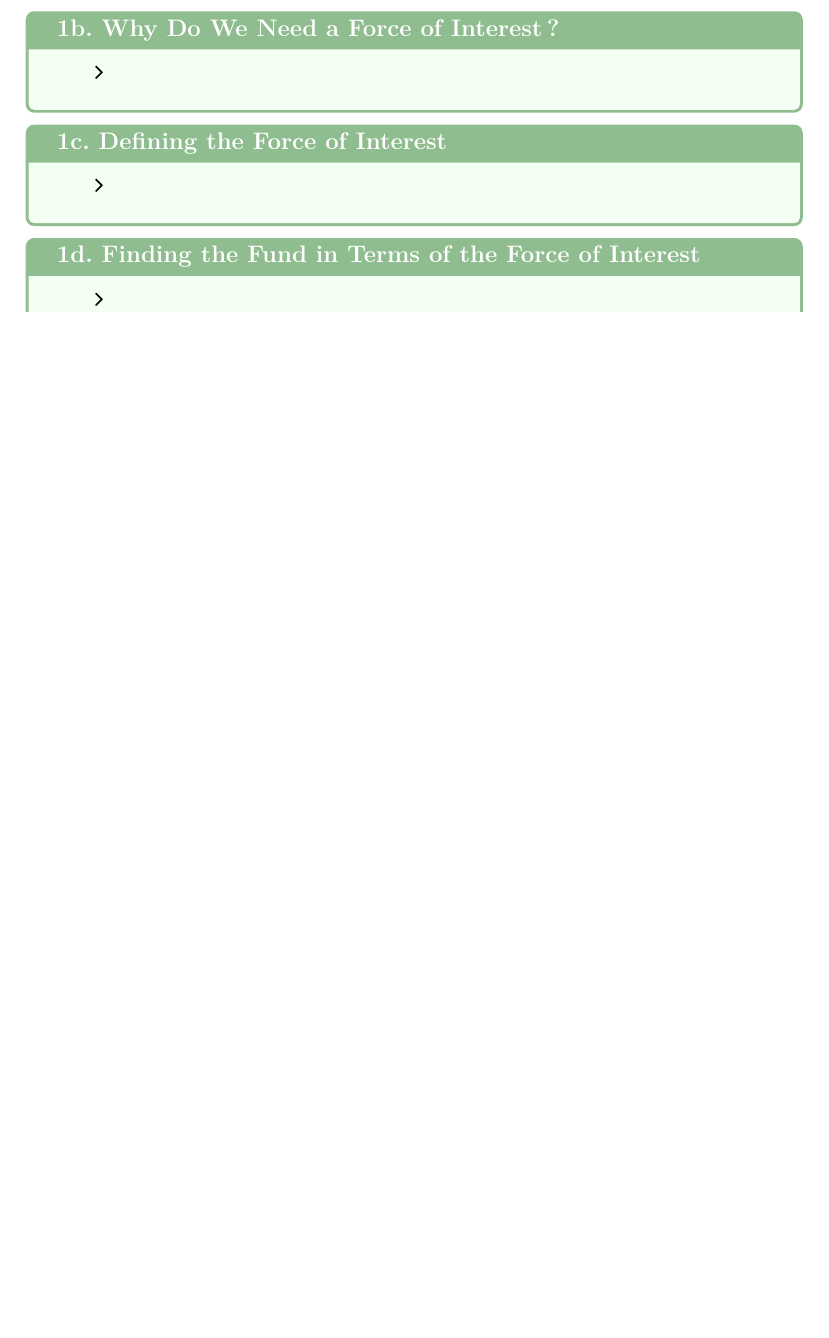
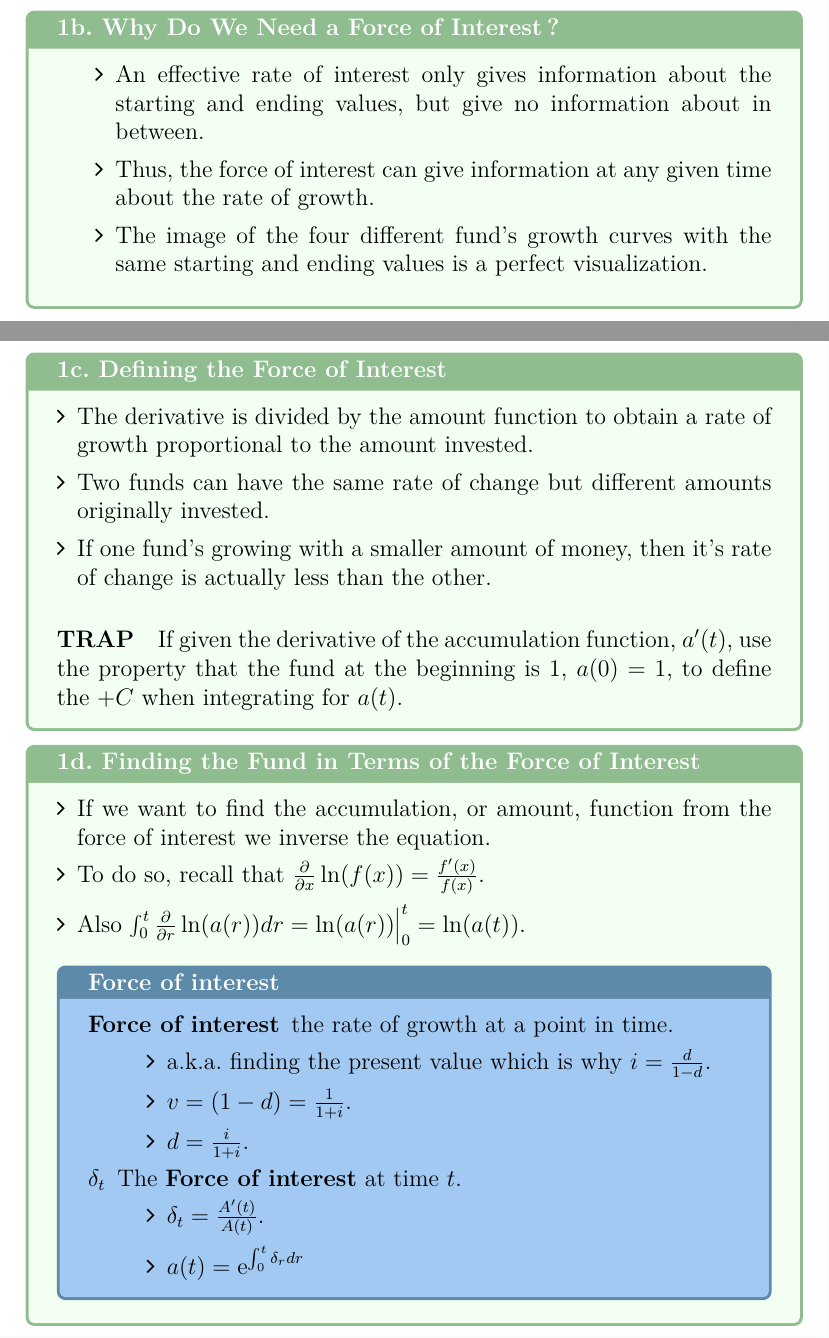
Before and after one commit to ressources-act/Ressources-examens, a LaTeX problem sheet (FM/Study Guide/Study Guide Exam FM.tex, which reads FM/Study Guide/sections/Time-Value-of-Money.tex): part of page 11 of 33 before the commit and two parts of pages 12 and 13 of 36 after it, the two joined at a grey line, cut so that both start at the same text, the shorter picture padded with empty space. The pictures show the PDF file FM/Study Guide/Study Guide Exam FM.pdf that the author committed with the source.

Commit message:
Exam FM
# FM
## Additions
+ Add explanations of the representation of varioius symbols and a few formulas for the subsections of chapter 1

```diff
--- a/FM/Study Guide/sections/Time-Value-of-Money.tex
+++ b/FM/Study Guide/sections/Time-Value-of-Money.tex
@@ -86,2 +86,10 @@ Section 2: Practical Applications
 		\item
 	\end{itemize}
+
+\begin{FORMULA_SUMM}{Effective rate of interest}
+\begin{description}
+	\item[$a(t)$]	\textbf{Accumulation function} defined as the Accumulated Value (AV) of the fund at time $t$ of an initial investment of $\$1.00$ at time 0.
+		\begin{itemize}[leftmargin = *]
+		\item	$a(0) \equiv 1$.
+		\item	Generally \textbf{continuous} and \textbf{increasing}.
+		\end{itemize}
@@ -87,0 +99 @@ Section 2: Practical Applications
+		\end{itemize}
@@ -87,0 +103,31 @@ Section 2: Practical Applications
+		\end{itemize}
+	\item[$A(t)$]	\textbf{Amount function} defined as the Accumulated Value (AV) of the fund at time $t$ of an initial investment of $\$k$ at time 0.
+		\begin{itemize}[leftmargin = *]
+		\item	$A(t) = k a(t)$.
+		\end{itemize}
+	\item[$i_{t}$]	\textbf{Effective rate of interest} defined as the rate of growth based on the amount in the fund at the \textbf{\textit{beginning}} of the year.
+		\begin{itemize}[leftmargin = *]
+		\item	$i_{t} = \frac{A(t) - A(t - 1)}{A(t - 1)}$.
+		\item	We deduce $A(t) = (1 + i_{t})A(t - 1)$.
+		\end{itemize}
+\end{description}
+\end{FORMULA_SUMM}
+
+\begin{FORMULA_SUMM}{Effective Rate of Discount}
+\begin{description}
+	\item[$d_{t}$]	\textbf{Effective rate of discount} defined as the rate of growth based on the amount in the fund at the \textbf{\textit{end}} of the year.
+		\begin{itemize}[leftmargin = *]
+		\item	$d_{t} = \frac{A(t) - A(t - 1)}{A(t)}$.\
+		\item	Although we could get by without it, it's useful to determine the amount to pay today for a specified amount in the future.
+		\end{itemize}
+	\item[Discounting]	Finding the price we'd be willing to pay for the promise to receive a future amount.
+		\begin{itemize}[leftmargin = *]
+		\item	a.k.a. finding the present value which is why $i = \frac{d}{1 - d}$.
+		\item	$v = (1 - d) = \frac{1}{1 + i}$.
+		\item	$d = \frac{i}{1 + i}$.
+		\end{itemize}
+\end{description}
+\end{FORMULA_SUMM}
+
+\begin{FORMULA_SUMM}{Nominal Rates of Interest}
+\begin{description}
@@ -88,24 +137,55 @@ Section 2: Practical Applications
+		\item	Thus $(1 + i) = \left(1 + \frac{i^{(m)}}{m}\right)^{m}$.\
+		\end{itemize}
+\end{description}
+\end{FORMULA_SUMM}
 \end{CHPT_SUMM_AUTO}
 
 \begin{CHPT_SUMM_AUTO}[label = {L.-1b}]{1b. Why Do We Need a Force of Interest?}
 	\begin{itemize}
-		\item
+		\item	An effective rate of interest only gives information about the starting and ending values, but give no information about in between.
+		\item	Thus, the force of interest can give information at any given time about the rate of growth.
+		\item	The image of the four different fund's growth curves with the same starting and ending values is a perfect visualization.
 	\end{itemize}
 \end{CHPT_SUMM_AUTO}
 
 \begin{CHPT_SUMM_AUTO}[label = {L.-1c}]{1c. Defining the Force of Interest}
-	\begin{itemize}
-		\item
+	\begin{itemize}[leftmargin = *]
+		\item	The derivative is divided by the amount function to obtain a rate of growth proportional to the amount invested.
+		\item	Two funds can have the same rate of change but different amounts originally invested.
+		\item	If one fund's growing with a smaller amount of money, then it's rate of change is actually less than the other.
 	\end{itemize}
+
+\paragraph{TRAP} If given the derivative of the accumulation function, $a'(t)$, use the property that the fund at the beginning is 1, $a(0) = 1$, to define the $+ C$ when integrating for $a(t)$.
 \end{CHPT_SUMM_AUTO}
 
 \begin{CHPT_SUMM_AUTO}[label = {L.-1d}]{1d. Finding the Fund in Terms of the Force of Interest}
-	\begin{itemize}
-		\item
+	\begin{itemize}[leftmargin = *]
+		\item	If we want to find the accumulation, or amount, function from the force of interest we inverse the equation.
+		\item	To do so, recall that $\frac{\partial}{\partial x}\ln(f(x)) = \frac{f'(x)}{f(x)}$.
+		\item	Also $\int_{0}^{t} \frac{\partial}{\partial r} \ln(a(r)) dr = 	\ln(a(r))\big|_{0}^{t} =	\ln(a(t))$.
 	\end{itemize}
+
+\begin{FORMULA_SUMM}{Force of interest}
+\begin{description}
+	\item[Force of interest]	the rate of growth at a point in time.
+		\begin{itemize}[leftmargin = *]
+		\item	a.k.a. finding the present value which is why $i = \frac{d}{1 - d}$.
+		\item	$v = (1 - d) = \frac{1}{1 + i}$.
+		\item	$d = \frac{i}{1 + i}$.
+		\end{itemize}
+	\item[$\delta_{t}$]	The \textbf{Force of interest} at time $t$.
+		\begin{itemize}[leftmargin = *]
+		\item	$\delta_{t} = \frac{A'(t)}{A(t)}$.
+		\item	$a(t)	=	\textrm{e}^{\int_{0}^{t}\delta_{r}dr}$
+		\end{itemize}
+\end{description}
+\end{FORMULA_SUMM}
 \end{CHPT_SUMM_AUTO}
 
 \begin{CHPT_SUMM_AUTO}[label = {L.-1e}]{1e. The Simplest Case: A Constant Force of Interest}
-	\begin{itemize}
+	\begin{itemize}[leftmargin = *]
 		\item
 	\end{itemize}
+
+\begin{FORMULA_SUMM}{Simple Force of interest}
+\begin{description}
@@ -111,0 +195,4 @@ Section 2: Practical Applications
+		\item	$\delta = \underset{m \rightarrow \infty}{\lim} i^{(m)} = i^{(\infty)} = \ln(1 + i)$.
+		\item	$a(t)	=	\textrm{e}^{\int_{0}^{t}\delta dr}	=	\textrm{e}^{\delta t}$.
+		\end{itemize}
+\end{description}
@@ -118,4 +206,3 @@ Section 2: Practical Applications
 \end{CHPT_SUMM_AUTO}
 
 \begin{CHPT_SUMM_AUTO}[label = {L.-1g}]{1g. The Variable Force of Interest Trap}
-	\begin{itemize}
@@ -123,0 +215,4 @@ Section 2: Practical Applications
+\begin{align*}
+	FV
+	&=	\textrm{e}^{\int_{t_{1}}^{t_{2}}\delta_{r} dr}	\\
+	&\equiv	\frac{a(t_{2})}{a(t_{1})}
```
Also changed, not shown: FM/Study Guide/Study Guide Exam FM.pdf, FM/Study Guide/sections/Time-Value-of-Money.tex (33 more changed lines).
